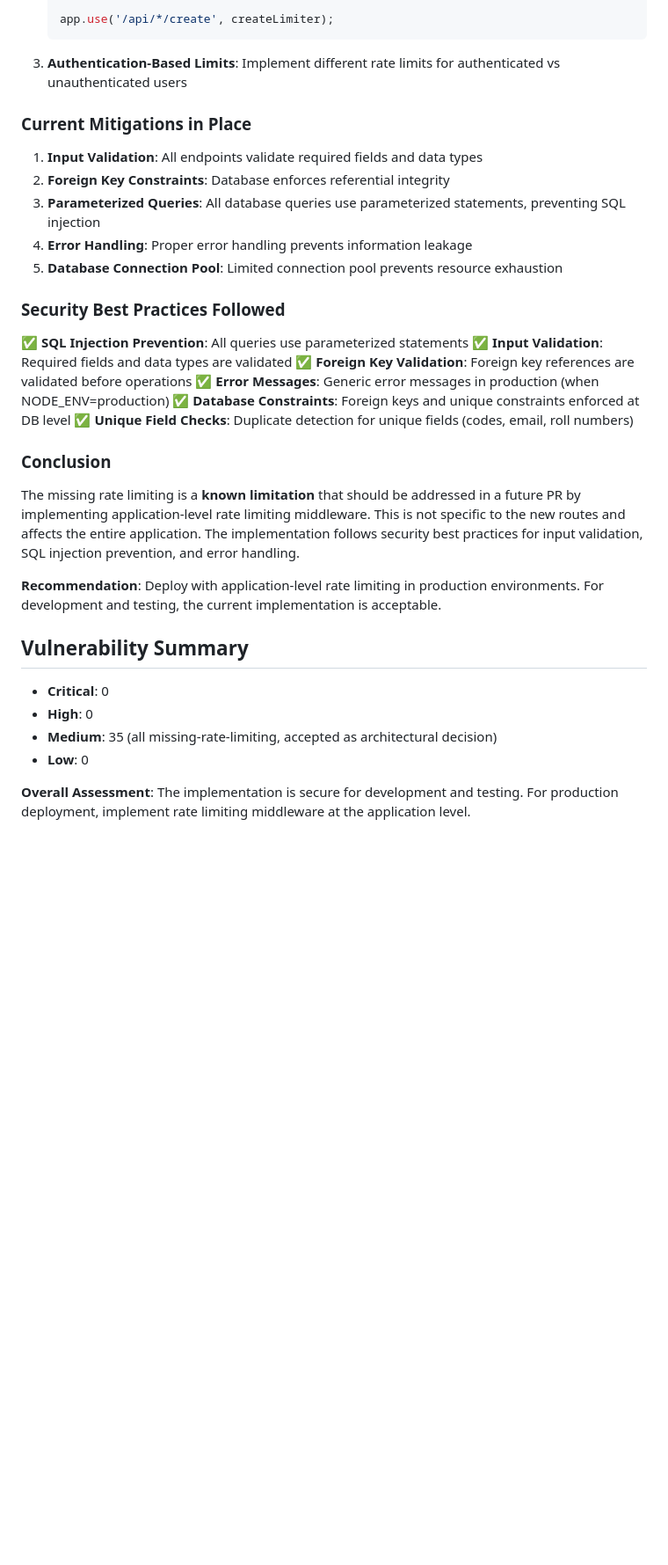
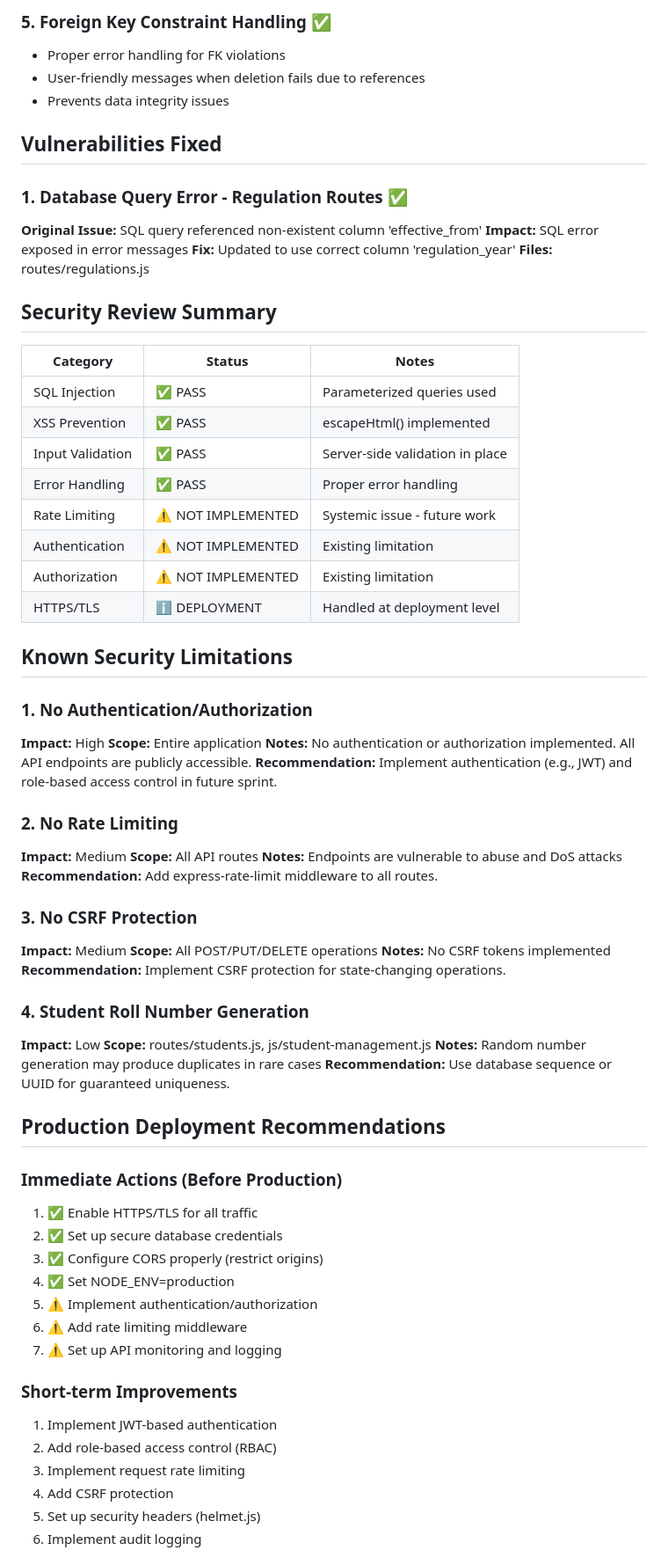
Before and after one commit to sairamhanuman/Kitsw_Sairam, a Markdown page: SECURITY_SUMMARY.md, the part around one of its changes. Shown at 88% size. Rendered like a GitHub page; blank space fills up the shorter version.

````diff
--- a/SECURITY_SUMMARY.md
+++ b/SECURITY_SUMMARY.md
@@ -49,37 +66,72 @@ All 35 alerts indicate that route handlers perform database access but are not r
 
-   app.use('/api/*/create', createLimiter);
-   ```
+### 5. Foreign Key Constraint Handling ✅
+- Proper error handling for FK violations
+- User-friendly messages when deletion fails due to references
+- Prevents data integrity issues
 
-3. **Authentication-Based Limits**: Implement different rate limits for authenticated vs unauthenticated users
+## Vulnerabilities Fixed
 
-### Current Mitigations in Place
+### 1. Database Query Error - Regulation Routes ✅
+**Original Issue:** SQL query referenced non-existent column 'effective_from'
+**Impact:** SQL error exposed in error messages
+**Fix:** Updated to use correct column 'regulation_year'
+**Files:** routes/regulations.js
 
-1. **Input Validation**: All endpoints validate required fields and data types
-2. **Foreign Key Constraints**: Database enforces referential integrity
-3. **Parameterized Queries**: All database queries use parameterized statements, preventing SQL injection
-4. **Error Handling**: Proper error handling prevents information leakage
-5. **Database Connection Pool**: Limited connection pool prevents resource exhaustion
+## Security Review Summary
 
-### Security Best Practices Followed
+| Category | Status | Notes |
+|----------|--------|-------|
+| SQL Injection | ✅ PASS | Parameterized queries used |
+| XSS Prevention | ✅ PASS | escapeHtml() implemented |
+| Input Validation | ✅ PASS | Server-side validation in place |
+| Error Handling | ✅ PASS | Proper error handling |
+| Rate Limiting | ⚠️ NOT IMPLEMENTED | Systemic issue - future work |
+| Authentication | ⚠️ NOT IMPLEMENTED | Existing limitation |
+| Authorization | ⚠️ NOT IMPLEMENTED | Existing limitation |
+| HTTPS/TLS | ℹ️ DEPLOYMENT | Handled at deployment level |
 
-✅ **SQL Injection Prevention**: All queries use parameterized statements
-✅ **Input Validation**: Required fields and data types are validated
-✅ **Foreign Key Validation**: Foreign key references are validated before operations
-✅ **Error Messages**: Generic error messages in production (when NODE_ENV=production)
-✅ **Database Constraints**: Foreign keys and unique constraints enforced at DB level
-✅ **Unique Field Checks**: Duplicate detection for unique fields (codes, email, roll numbers)
+## Known Security Limitations
 
-### Conclusion
+### 1. No Authentication/Authorization
+**Impact:** High
+**Scope:** Entire application
+**Notes:** No authentication or authorization implemented. All API endpoints are publicly accessible.
+**Recommendation:** Implement authentication (e.g., JWT) and role-based access control in future sprint.
 
-The missing rate limiting is a **known limitation** that should be addressed in a future PR by implementing application-level rate limiting middleware. This is not specific to the new routes and affects the entire application. The implementation follows security best practices for input validation, SQL injection prevention, and error handling.
+### 2. No Rate Limiting
+**Impact:** Medium
+**Scope:** All API routes
+**Notes:** Endpoints are vulnerable to abuse and DoS attacks
+**Recommendation:** Add express-rate-limit middleware to all routes.
 
-**Recommendation**: Deploy with application-level rate limiting in production environments. For development and testing, the current implementation is acceptable.
+### 3. No CSRF Protection
+**Impact:** Medium
+**Scope:** All POST/PUT/DELETE operations
+**Notes:** No CSRF tokens implemented
+**Recommendation:** Implement CSRF protection for state-changing operations.
 
-## Vulnerability Summary
+### 4. Student Roll Number Generation
+**Impact:** Low
+**Scope:** routes/students.js, js/student-management.js
+**Notes:** Random number generation may produce duplicates in rare cases
+**Recommendation:** Use database sequence or UUID for guaranteed uniqueness.
 
-- **Critical**: 0
-- **High**: 0
-- **Medium**: 35 (all missing-rate-limiting, accepted as architectural decision)
-- **Low**: 0
+## Production Deployment Recommendations
 
-**Overall Assessment**: The implementation is secure for development and testing. For production deployment, implement rate limiting middleware at the application level.
+### Immediate Actions (Before Production)
+1. ✅ Enable HTTPS/TLS for all traffic
+2. ✅ Set up secure database credentials
+3. ✅ Configure CORS properly (restrict origins)
+4. ✅ Set NODE_ENV=production
+5. ⚠️ Implement authentication/authorization
+6. ⚠️ Add rate limiting middleware
+7. ⚠️ Set up API monitoring and logging
+
+### Short-term Improvements
+1. Implement JWT-based authentication
+2. Add role-based access control (RBAC)
+3. Implement request rate limiting
+4. Add CSRF protection
+5. Set up security headers (helmet.js)
+6. Implement audit logging
+
````
Also changed, not shown: other parts of SECURITY_SUMMARY.md (+88 -34 lines).
